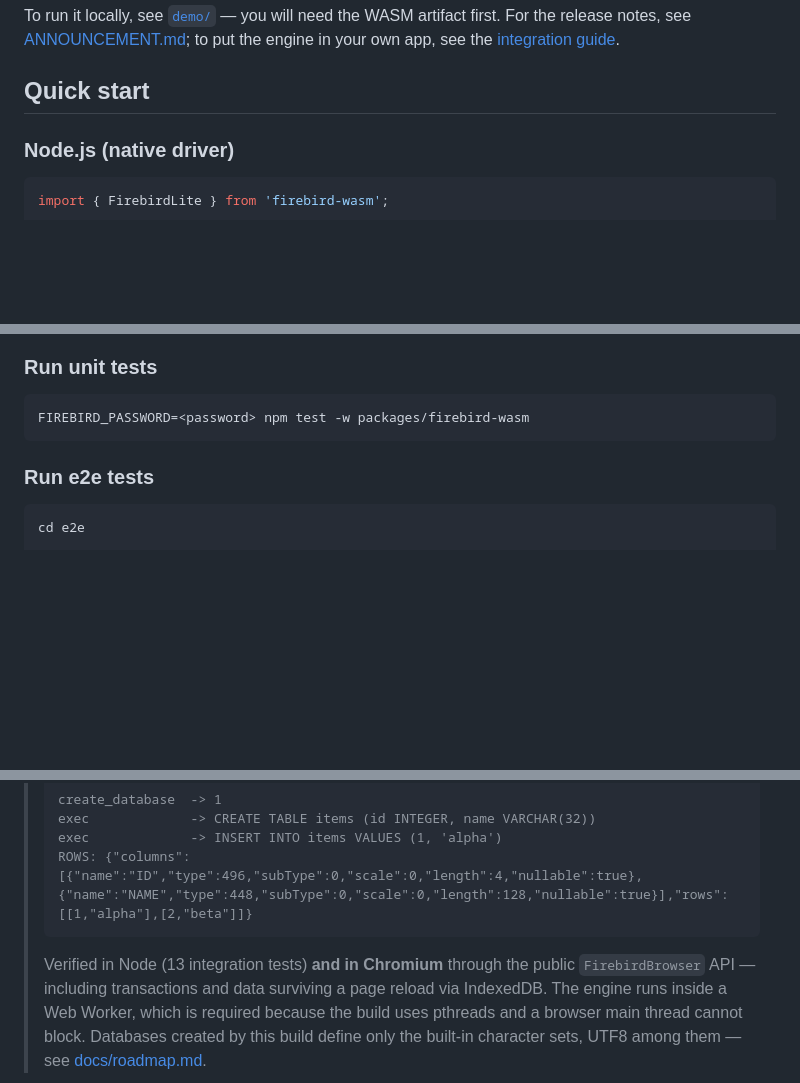
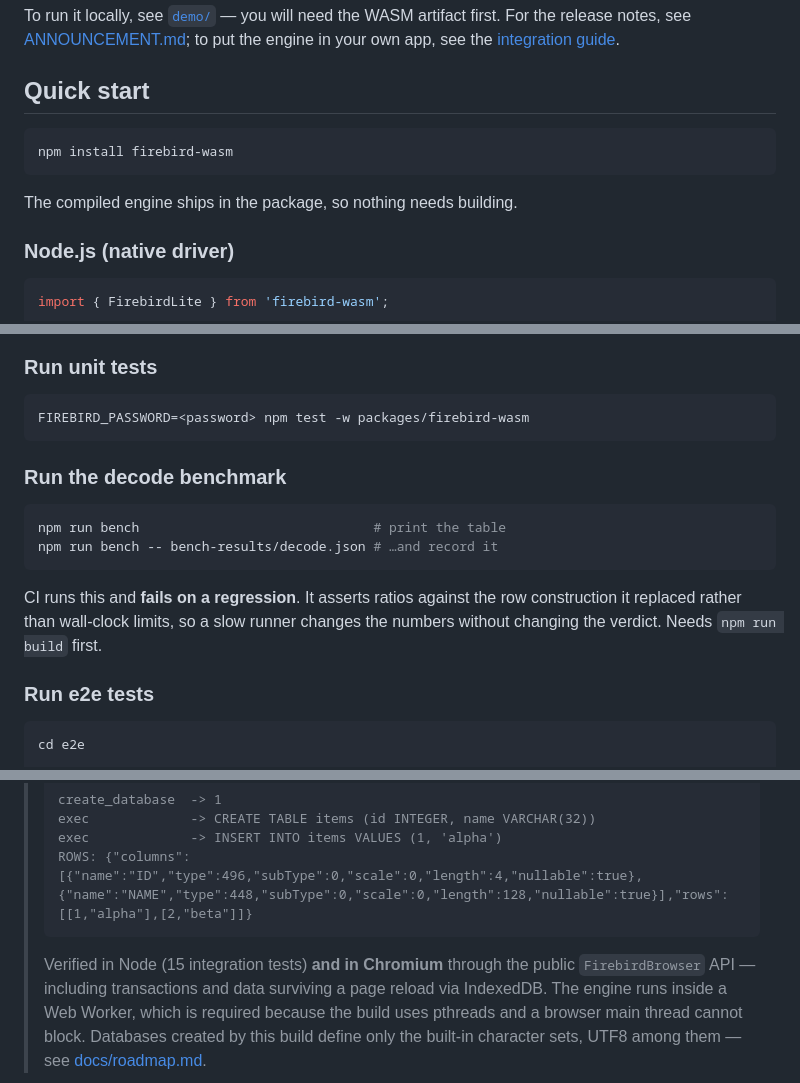
Before and after one commit to mariuz/electric-firebird, a Markdown page: README.md, 3 parts joined by grey strips. GitHub-like rendering; blank space fills up the shorter version.

````diff
--- a/README.md
+++ b/README.md
@@ -28,6 +28,12 @@ put the engine in your own app, see the
 [integration guide](./docs/integration.md).
 
 ## Quick start
+
+```bash
+npm install firebird-wasm
+```
+
+The compiled engine ships in the package, so nothing needs building.
 
 ### Node.js (native driver)
 
@@ -94,6 +115,17 @@ npm run build -w packages/firebird-wasm
 ```bash
 FIREBIRD_PASSWORD=<password> npm test -w packages/firebird-wasm
 ```
+
+### Run the decode benchmark
+
+```bash
+npm run bench                              # print the table
+npm run bench -- bench-results/decode.json # …and record it
+```
+
+CI runs this and **fails on a regression**. It asserts ratios against the row
+construction it replaced rather than wall-clock limits, so a slow runner
+changes the numbers without changing the verdict. Needs `npm run build` first.
 
 ### Run e2e tests
 
@@ -176,7 +210,7 @@ The library provides two execution backends:
 > ROWS: {"columns":[{"name":"ID","type":496,"subType":0,"scale":0,"length":4,"nullable":true},{"name":"NAME","type":448,"subType":0,"scale":0,"length":128,"nullable":true}],"rows":[[1,"alpha"],[2,"beta"]]}
 > ```
 >
-> Verified in Node (13 integration tests) **and in Chromium** through the
+> Verified in Node (15 integration tests) **and in Chromium** through the
 > public `FirebirdBrowser` API — including transactions and data surviving a
 > page reload via IndexedDB.  The engine runs inside a Web Worker, which is
 > required because the build uses pthreads and a browser main thread cannot
````
Also changed, not shown: other parts of README.md (+28 -9 lines).
